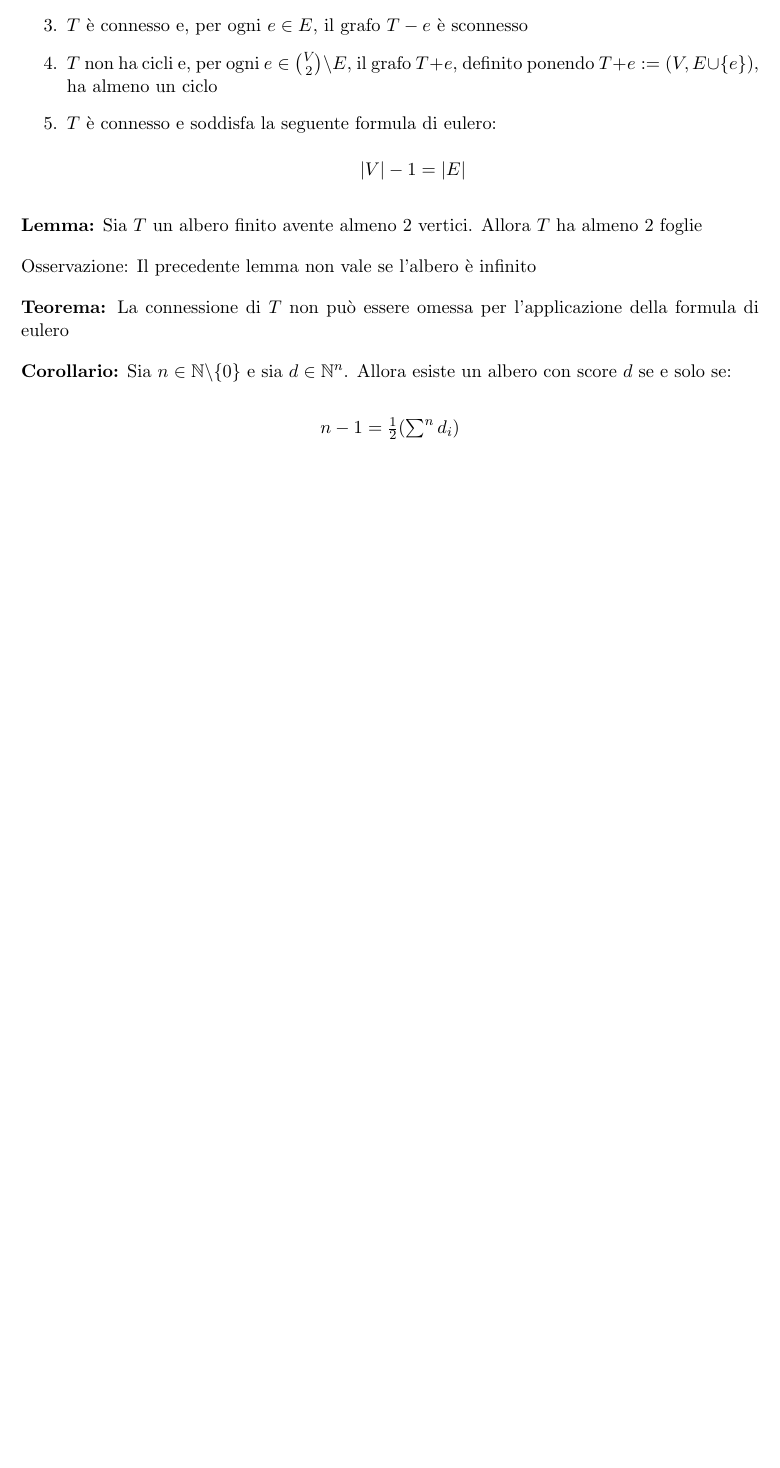
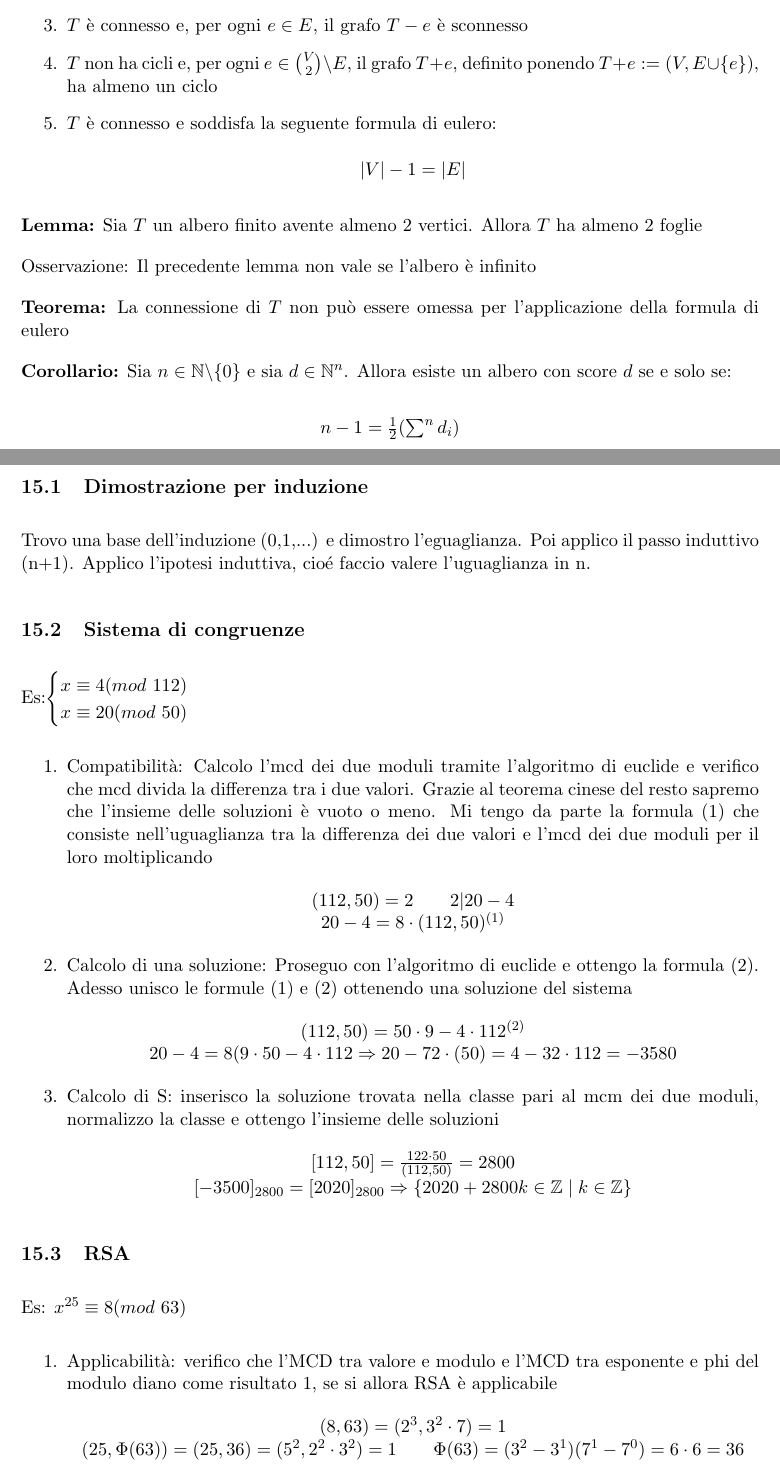
Before and after one commit to marco-zani/UniNotes, a LaTeX document (fmi/appunti/FMI.tex): part of page 26 of 26 before the commit and two parts of pages 26 and 27 of 28 after it, the two joined at a grey line, cut so that both start at the same text, the shorter picture padded with empty space. Compiled offline with pdfLaTeX.

Commit message:
added fmi exam exercises guide

```diff
--- a/fmi/appunti/FMI.tex
+++ b/fmi/appunti/FMI.tex
@@ -965,3 +965,46 @@ score $d$ se e solo se:
     $n-1=\frac{1}{2}(\sum^{n}d_{i})$
 \end{center}
 
+\newpage
+\section{Esercizi}
+\subsection{Dimostrazione per induzione}
+Trovo una base dell'induzione (0,1,...) e dimostro l'eguaglianza. Poi applico il passo induttivo (n+1).
+Applico l'ipotesi induttiva, cioé faccio valere l'uguaglianza in n.
+\subsection{Sistema di congruenze}
+Es:$\begin{cases}
+    x\equiv 4 (mod\ 112)\\
+    x\equiv 20 (mod\ 50)
+\end{cases}$
+\begin{enumerate}
+    \item Compatibilità: Calcolo l'mcd dei due moduli tramite l'algoritmo di euclide e
+    verifico che mcd divida la differenza tra i due valori. Grazie al teorema cinese del resto
+    sapremo che l'insieme delle soluzioni è vuoto o meno. Mi tengo da parte la formula (1) che
+    consiste nell'uguaglianza tra la differenza dei due valori e l'mcd dei due moduli per il loro
+    moltiplicando
+    \begin{center}
+        $(112,50)=2\qquad 2|20-4$\\
+        $20-4=8\cdot(112,50)^{(1)}$
+    \end{center}
+    \item Calcolo di una soluzione: Proseguo con l'algoritmo di euclide e ottengo la formula (2).
+    Adesso unisco le formule (1) e (2) ottenendo una soluzione del sistema
+    \begin{center}
+        $(112,50)=50\cdot 9 - 4\cdot 112^{(2)}$\\
+        $20-4=8(9\cdot 50-4\cdot 112\Rightarrow 20-72\cdot(50)=4-32\cdot 112=-3580$
+    \end{center}
+    \item Calcolo di S: inserisco la soluzione trovata nella classe pari al mcm dei due moduli,
+    normalizzo la classe e ottengo l'insieme delle soluzioni
+    \begin{center}
+        $[112,50]=\frac{122\cdot 50}{(112,50)}=2800$\\
+        $[-3500]_{2800}=[2020]_{2800}\Rightarrow\{2020+2800k\in\mathbb{Z}\mid k\in\mathbb{Z}\}$
+    \end{center}
+\end{enumerate}
+\subsection{RSA}
+Es: $x^{25}\equiv 8(mod\ 63)$
+\begin{enumerate}
+    \item Applicabilità: verifico che l'MCD tra valore e modulo e l'MCD tra esponente e phi del modulo
+    diano come risultato 1, se si allora RSA è applicabile
+    \begin{center}
+        $(8,63)=(2^{3},3^{2}\cdot 7)=1$\\
+        $(25,\Phi(63))=(25,36)=(5^{2},2^{2}\cdot 3^{2})=1\qquad \Phi(63)=(3^{2}-3^{1})(7^{1}-7^{0})
+        =6\cdot 6=36$
+    \end{center}
```
Also changed, not shown: fmi/appunti/FMI.pdf, fmi/appunti/FMI.tex (29 more changed lines), 6 other files.
